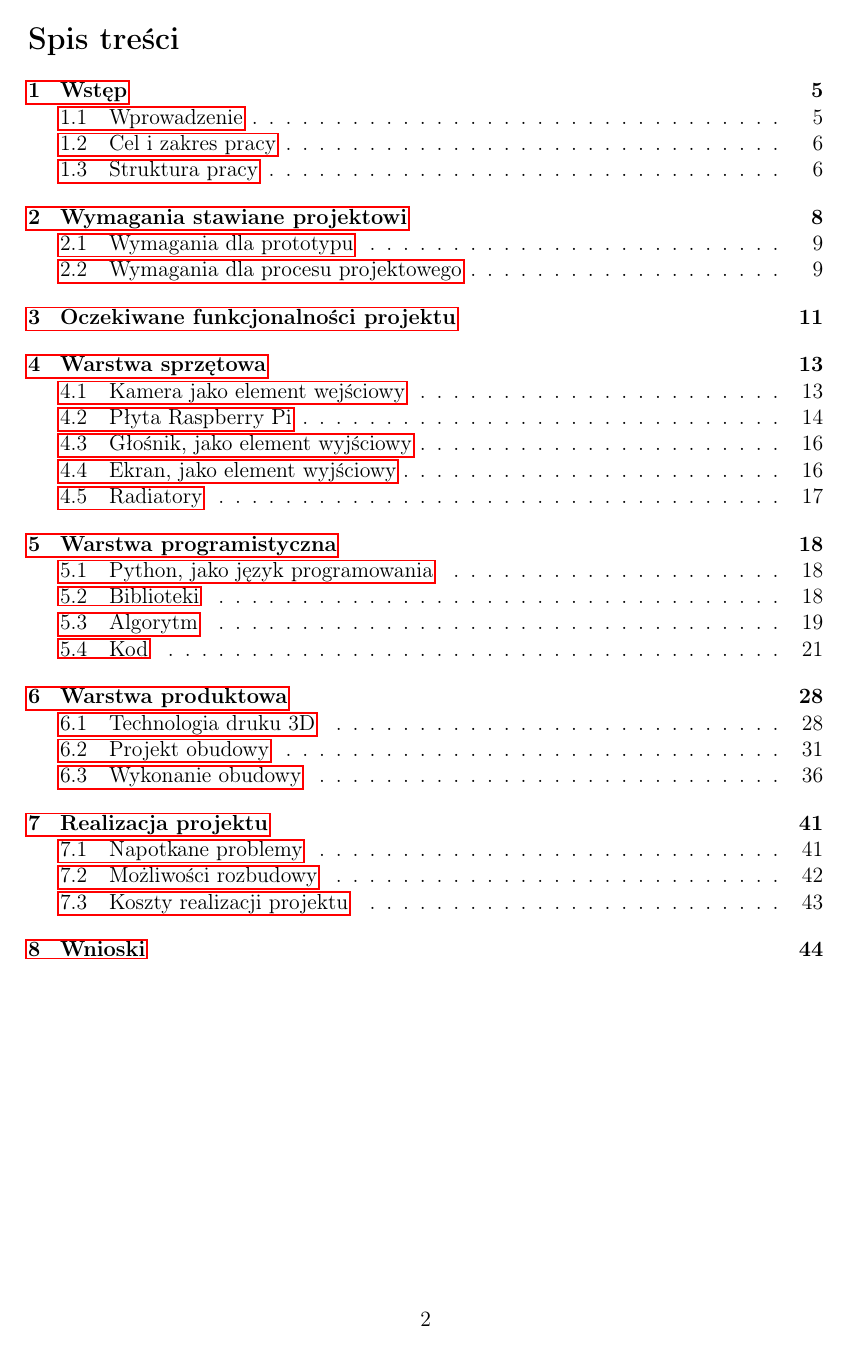
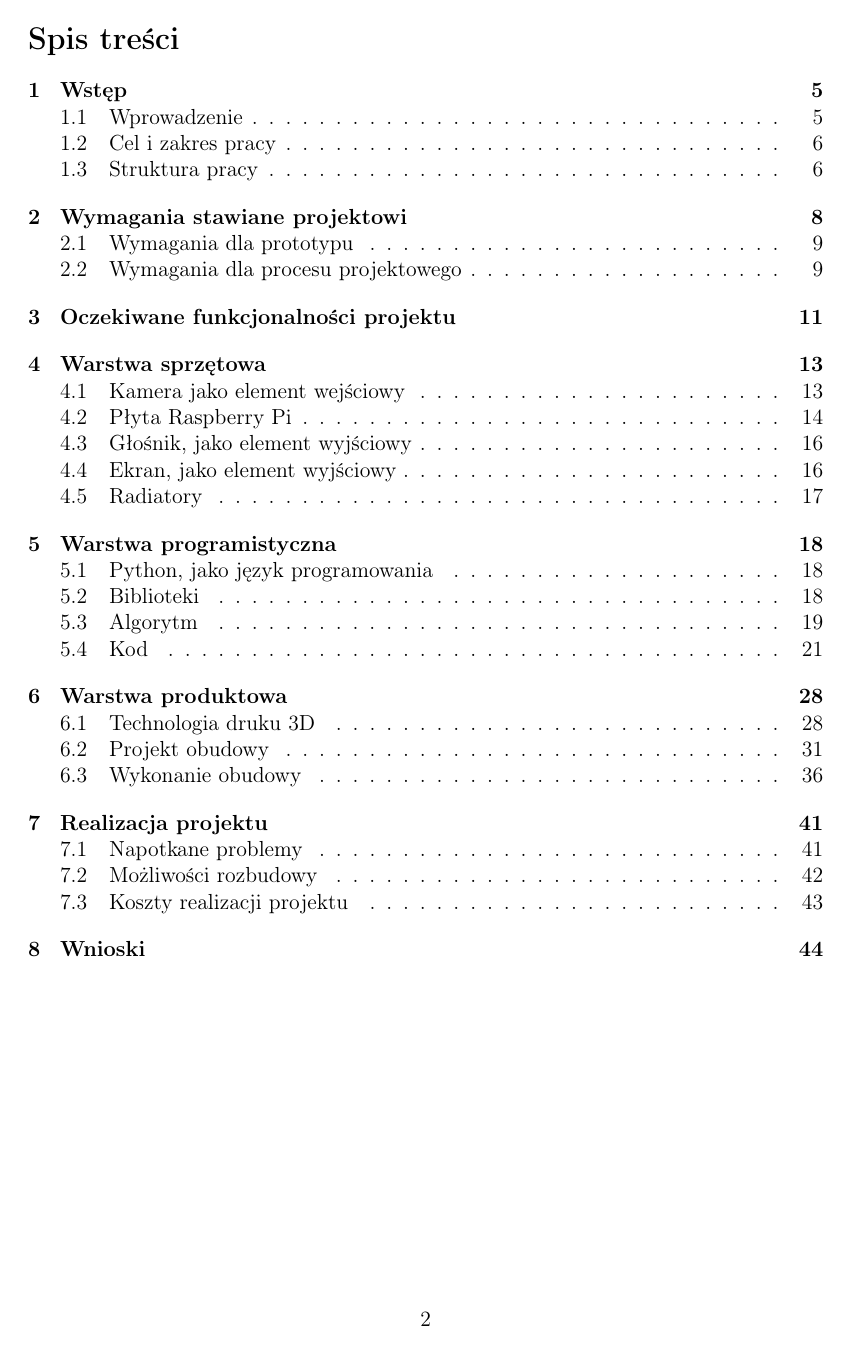
Before and after one commit to Cooookiez/UWr-Praca-inzynierska-pisana, a LaTeX thesis (praca_dyplomowa_krzysztof_kukiz.tex): page 2 of 46. Compiled offline with pdfLaTeX.

Commit message:
literatura - link nie wychodzi poza strone

```diff
--- a/praca_dyplomowa_krzysztof_kukiz.tex
+++ b/praca_dyplomowa_krzysztof_kukiz.tex
@@ -19,7 +19,7 @@
 \usepackage{lipsum}
 \usepackage{listings}
 \usepackage[toc,page]{appendix}
-\usepackage{url}
+\usepackage[hyphens]{url}
 \usepackage{indentfirst}
 \usepackage{subcaption}
 \usepackage{minted}
@@ -27,7 +27,8 @@
 \usepackage{tabularx}
 \usepackage{float}
 \usepackage{blindtext}
-\usepackage{hyperref}
+\usepackage[hidelinks]{hyperref}
+\hypersetup{breaklinks=true}
 \usepackage[bottom]{footmisc}
 
 \definecolor{codegreen}{rgb}{0.5, 0.09, 0.09}
```
Also changed, not shown: praca_dyplomowa_krzysztof_kukiz.tex (1 more changed lines).
